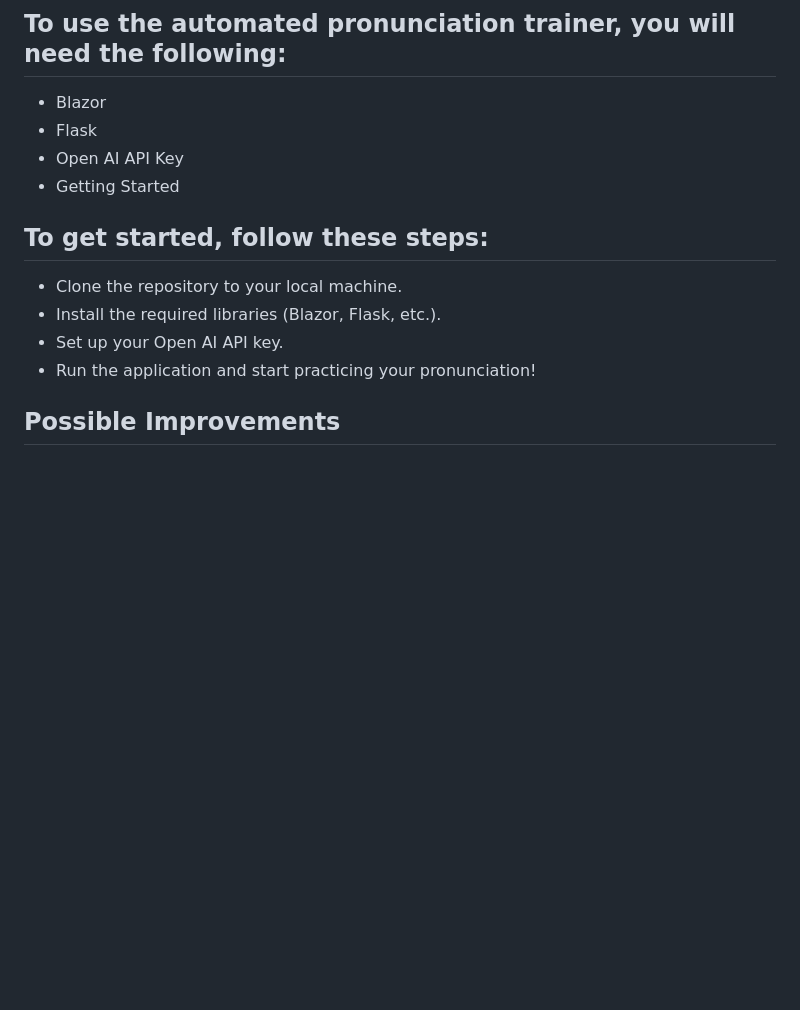
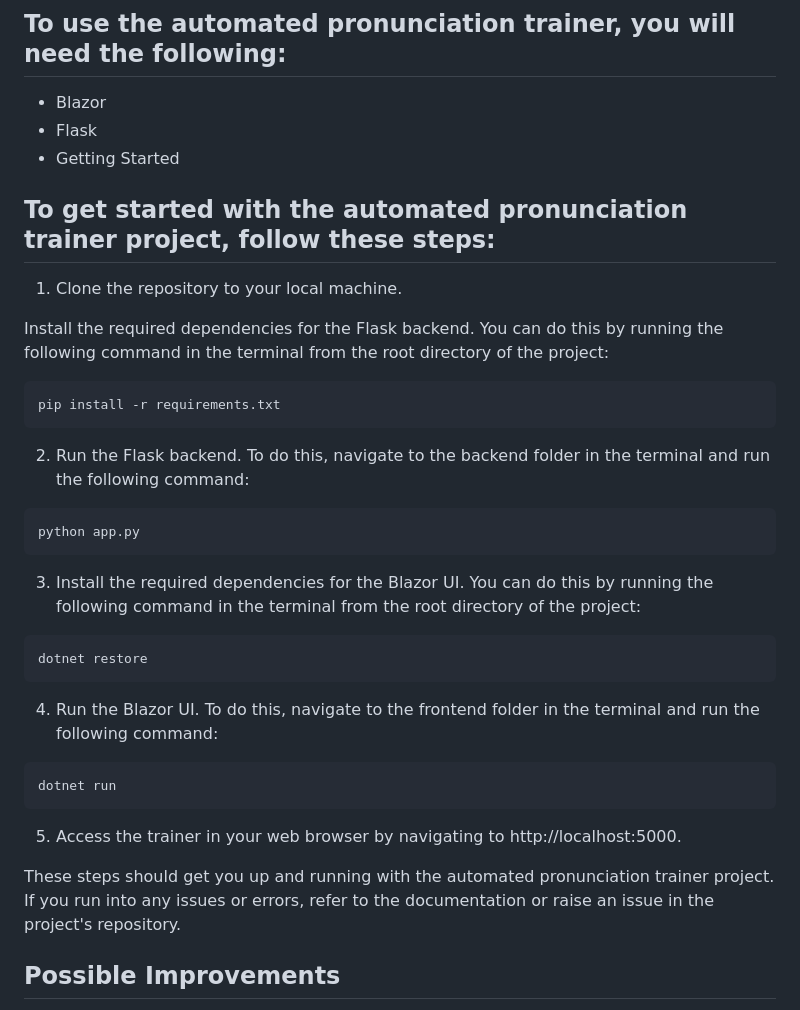
Before and after one commit to vanthomiy/automated-pronunciation-trainer, a Markdown page: README.md, the part around the change. GitHub-like rendering; blank space fills up the shorter version.

````diff
--- a/README.md
+++ b/README.md
@@ -16,14 +16,33 @@ Requirements
 ## To use the automated pronunciation trainer, you will need the following:
 - Blazor
 - Flask
-- Open AI API Key
 - Getting Started
-## To get started, follow these steps:
+## To get started with the automated pronunciation trainer project, follow these steps:
 
-- Clone the repository to your local machine.
-- Install the required libraries (Blazor, Flask, etc.).
-- Set up your Open AI API key.
-- Run the application and start practicing your pronunciation!
+1. Clone the repository to your local machine.
+
+Install the required dependencies for the Flask backend. You can do this by running the following command in the terminal from the root directory of the project:
+
+```
+pip install -r requirements.txt
+```
+
+2. Run the Flask backend. To do this, navigate to the backend folder in the terminal and run the following command:
+
+```
+python app.py
+```
+3. Install the required dependencies for the Blazor UI. You can do this by running the following command in the terminal from the root directory of the project:
+```
+dotnet restore
+```
+4. Run the Blazor UI. To do this, navigate to the frontend folder in the terminal and run the following command:
+```
+dotnet run
+```
+5. Access the trainer in your web browser by navigating to http://localhost:5000.
+
+These steps should get you up and running with the automated pronunciation trainer project. If you run into any issues or errors, refer to the documentation or raise an issue in the project's repository.
 
 ## Possible Improvements
 There are several ways in which the automated pronunciation trainer project could be improved:
````
